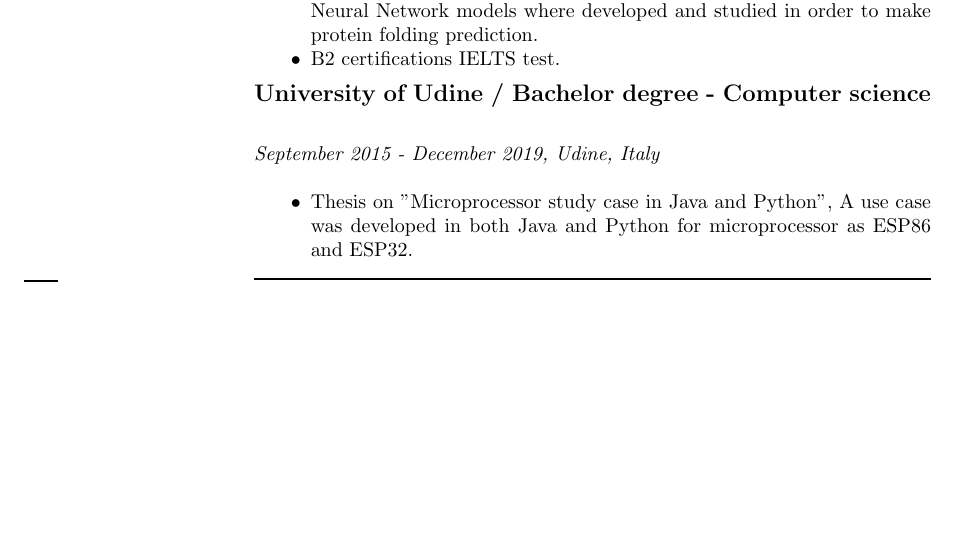
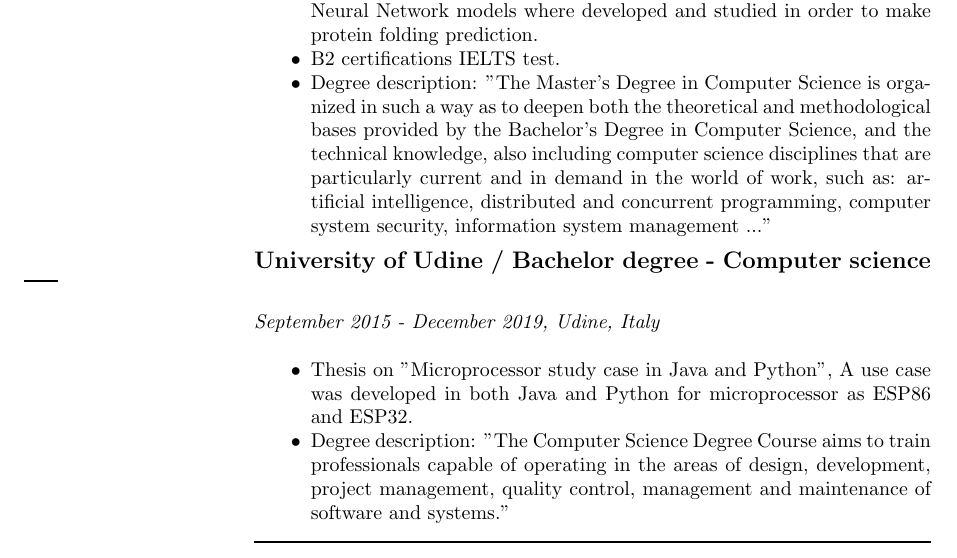
Before and after one commit to LattaruoloAndrea/CV, a LaTeX CV (cv_2.tex): part of page 2 of 2, cut so that both start at the same text, the shorter picture padded with empty space. Compiled offline with pdfLaTeX.

Commit message:
Update cv_2.tex

```diff
--- a/cv_2.tex
+++ b/cv_2.tex
@@ -122,12 +122,14 @@
         \item Abroad study at Griffith university \textit{May 2019 - November 2019, Gold Coast, Australia} .
         \item Thesis on  "CNN to predict protein folding", different Convolutional Neural Network models where developed and studied in order to make protein folding prediction.
         \item B2 certifications IELTS test.
+         \item Degree description: "The Master's Degree in Computer Science is organized in such a way as to deepen both the theoretical and methodological bases provided by the Bachelor's Degree in Computer Science, and the technical knowledge, also including computer science disciplines that are particularly current and in demand in the world of work, such as: artificial intelligence, distributed and concurrent programming, computer system security, information system management ..."
     \end{itemize}
 
     \subsection*{University of Udine / Bachelor degree - Computer science }
     \textit{September 2015 - December 2019, Udine, Italy} \\
         \begin{itemize}[leftmargin=1cm]
         \item Thesis on  "Microprocessor study case in Java and Python", A use case was developed in both Java and Python for microprocessor as ESP86 and ESP32.
+        \item Degree description: "The Computer Science Degree Course aims to train professionals capable of operating in the areas of design, development, project management, quality control, management and maintenance of software and systems."
     \end{itemize}
     \rule{\linewidth}{0.5mm}
 \end{minipage}
```
